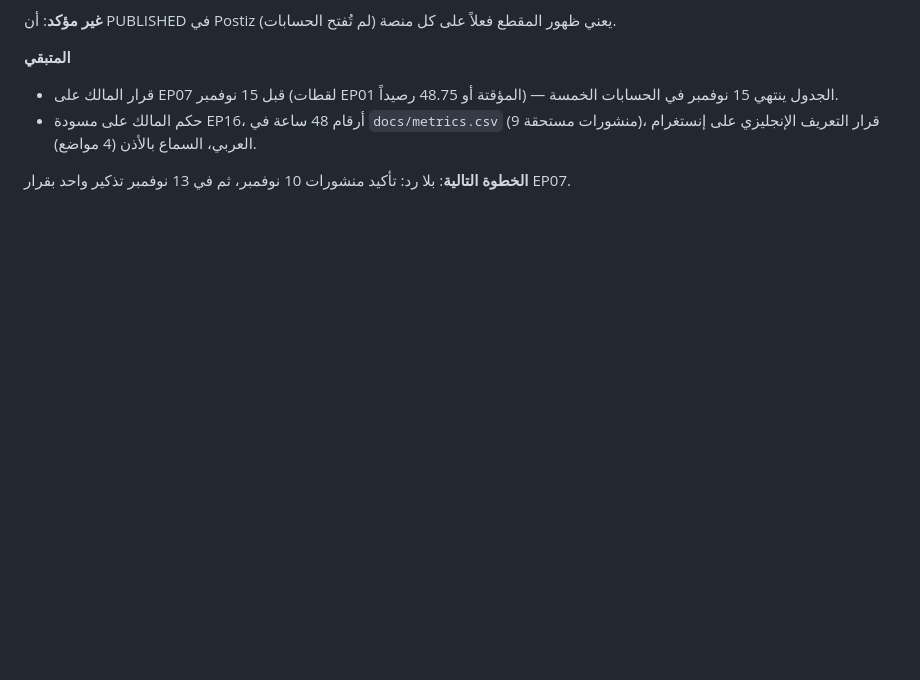
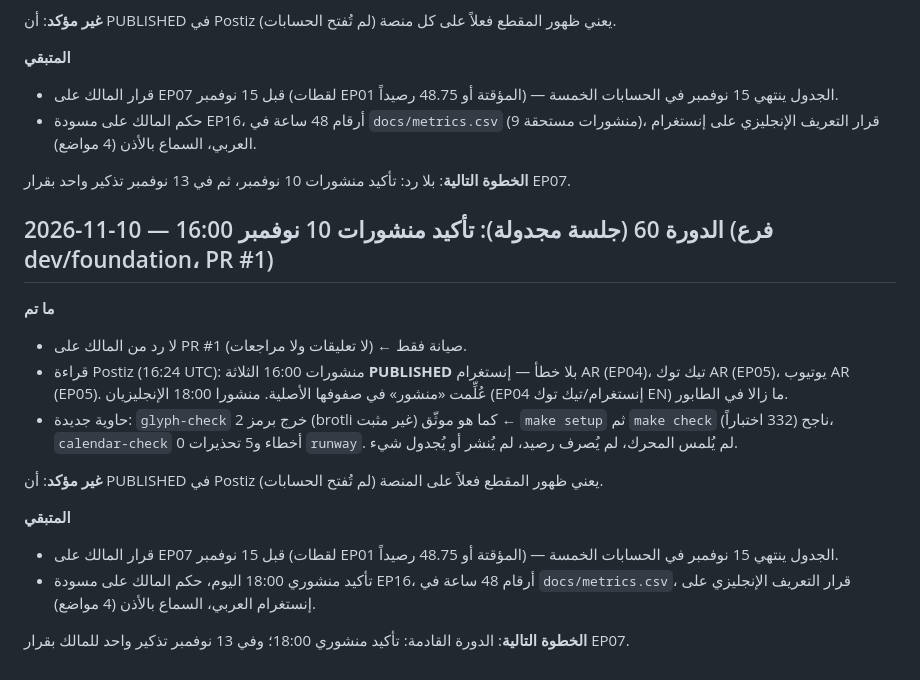
Before and after one commit to alfalasi26481/video-studio, a Markdown page: docs/DEV_LOG.md, the part around the change. Rendered like a GitHub page; blank space fills up the shorter version.

```diff
--- a/docs/DEV_LOG.md
+++ b/docs/DEV_LOG.md
@@ -1032,3 +1032,17 @@
 - حكم المالك على مسودة EP16، أرقام 48 ساعة في `docs/metrics.csv` (9 منشورات مستحقة)، قرار التعريف الإنجليزي على إنستغرام العربي، السماع بالأذن (4 مواضع).
 
 **الخطوة التالية**: بلا رد: تأكيد منشورات 10 نوفمبر، ثم في 13 نوفمبر تذكير واحد بقرار EP07.
+
+## 2026-11-10 — الدورة 60 (جلسة مجدولة): تأكيد منشورات 10 نوفمبر 16:00 (فرع dev/foundation، PR #1)
+**ما تم**
+- لا رد من المالك على PR #1 (لا تعليقات ولا مراجعات) ← صيانة فقط.
+- قراءة Postiz (16:24 UTC): منشورات 16:00 الثلاثة **PUBLISHED** بلا خطأ — إنستغرام AR (EP04)، تيك توك AR (EP05)، يوتيوب AR (EP05). عُلِّمت «منشور» في صفوفها الأصلية. منشورا 18:00 الإنجليزيان (EP04 إنستغرام/تيك توك EN) ما زالا في الطابور.
+- حاوية جديدة: `glyph-check` خرج برمز 2 (brotli غير مثبت) كما هو موثّق ← `make setup` ثم `make check` ناجح (332 اختباراً)، `calendar-check` 0 أخطاء و5 تحذيرات `runway`. لم يُلمس المحرك، لم يُصرف رصيد، لم يُنشر أو يُجدول شيء.
+
+**غير مؤكد**: أن PUBLISHED في Postiz يعني ظهور المقطع فعلاً على المنصة (لم تُفتح الحسابات).
+
+**المتبقي**
+- قرار المالك على EP07 قبل 15 نوفمبر (لقطات EP01 المؤقتة أو 48.75 رصيداً) — الجدول ينتهي 15 نوفمبر في الحسابات الخمسة.
+- تأكيد منشوري 18:00 اليوم، حكم المالك على مسودة EP16، أرقام 48 ساعة في `docs/metrics.csv`، قرار التعريف الإنجليزي على إنستغرام العربي، السماع بالأذن (4 مواضع).
+
+**الخطوة التالية**: الدورة القادمة: تأكيد منشوري 18:00؛ وفي 13 نوفمبر تذكير واحد للمالك بقرار EP07.
```
Also changed, not shown: docs/ROADMAP.md (+1 -0 lines), docs/publishing/CALENDAR.md (+3 -3 lines).
